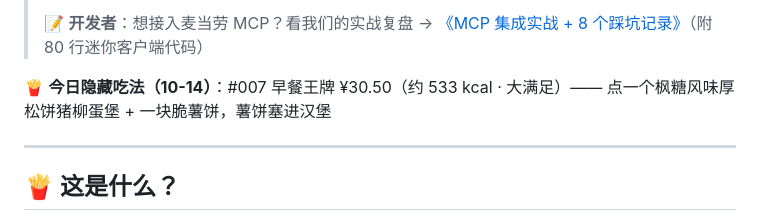
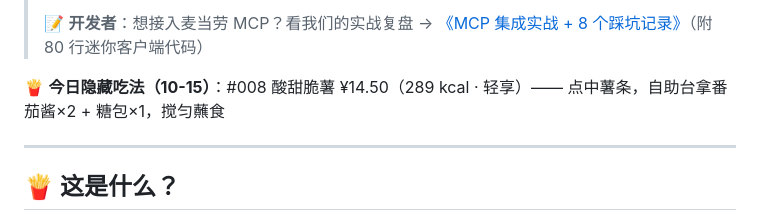
Before and after one commit to Reak-Z/mcd-secret-menu-lab, a Markdown page: README.md, the part around the change. Rendered like a GitHub page.

Commit message:
chore(recipe): 10-15 今日隐藏吃法 #008 酸甜脆薯

```diff
--- a/README.md
+++ b/README.md
@@ -20,7 +20,7 @@
 > 📝 **开发者**：想接入麦当劳 MCP？看我们的实战复盘 → [《MCP 集成实战 + 8 个踩坑记录》](docs/mcp-in-action.md)（附 80 行迷你客户端代码）
 
 <!-- DAILY-RECIPE:START -->
-🍟 **今日隐藏吃法（10-14）**：#007 早餐王牌 ¥30.50（约 533 kcal · 大满足）—— 点一个枫糖风味厚松饼猪柳蛋堡 + 一块脆薯饼，薯饼塞进汉堡
+🍟 **今日隐藏吃法（10-15）**：#008 酸甜脆薯 ¥14.50（289 kcal · 轻享）—— 点中薯条，自助台拿番茄酱×2 + 糖包×1，搅匀蘸食
 <!-- DAILY-RECIPE:END -->
 
 ---
```
